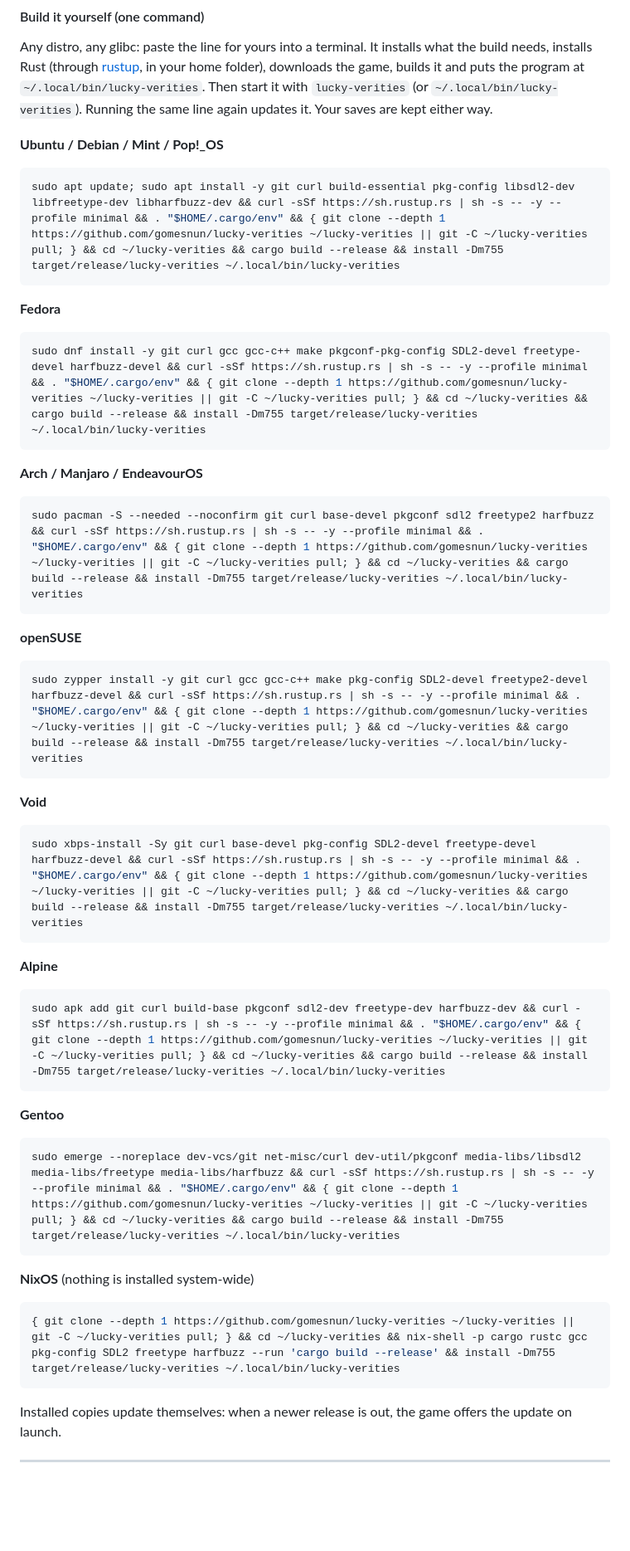
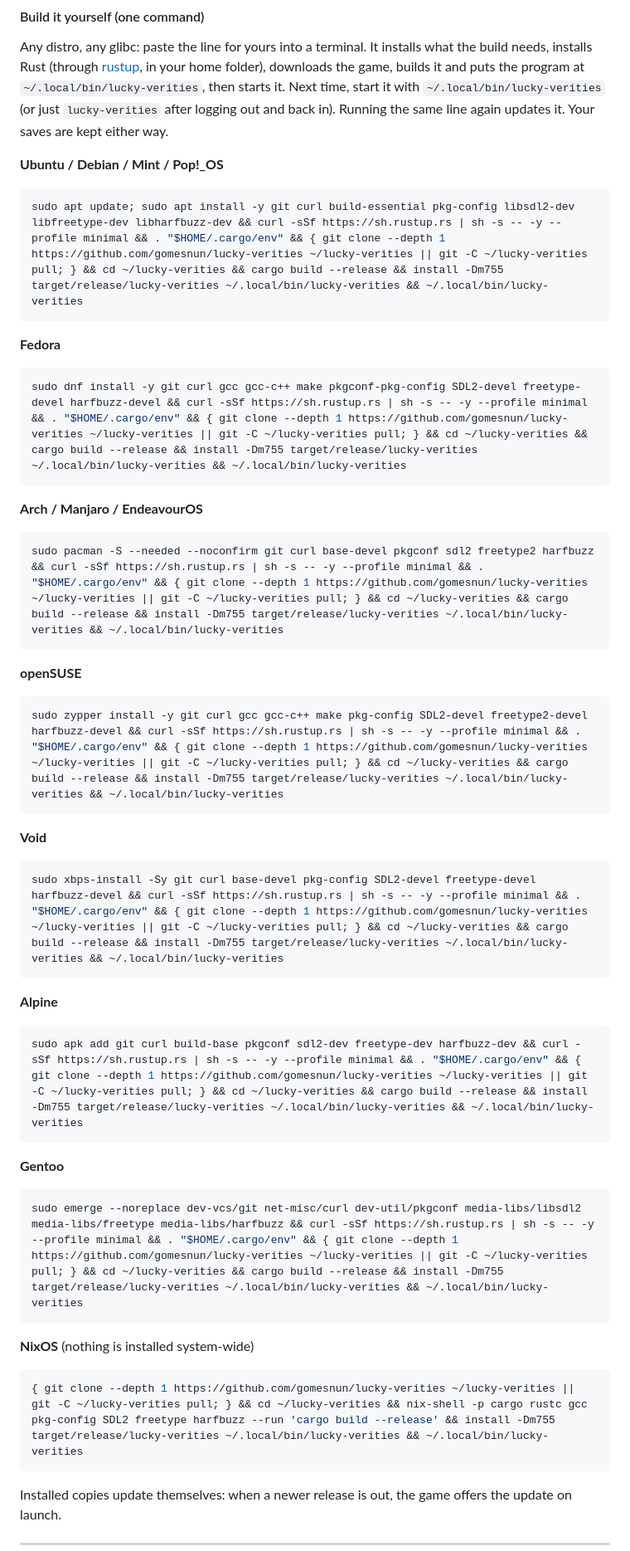
Before and after one commit to gomesnun/lucky-sahurs, a Markdown page: README.md, the part around the change. Shown at 83% size. Rendered like a GitHub page; blank space fills up the shorter version.

Commit message:
README: the Linux one-liners start the game once it's built
Co-Authored-By: Claude Opus 5.5 <noreply@anthropic.com>
Claude-Session: https://claude.ai/code/session_01FiQvxm1WSkLk2XrmwfLT9V

````diff
--- a/README.md
+++ b/README.md
@@ -80,40 +80,40 @@ Pick your platform. The fastest way is the ready-made download.
 
 Any distro, any glibc: paste the line for yours into a terminal. It installs what the build needs, installs Rust
 (through [rustup](https://rustup.rs), in your home folder), downloads the game, builds it and puts the program at
-`~/.local/bin/lucky-verities`. Then start it with `lucky-verities` (or `~/.local/bin/lucky-verities`). Running the
+`~/.local/bin/lucky-verities`, then starts it. Next time, start it with `~/.local/bin/lucky-verities` (or just `lucky-verities` after logging out and back in). Running the
 same line again updates it. Your saves are kept either way.
 
 **Ubuntu / Debian / Mint / Pop!_OS**
 ```bash
-sudo apt update; sudo apt install -y git curl build-essential pkg-config libsdl2-dev libfreetype-dev libharfbuzz-dev && curl -sSf https://sh.rustup.rs | sh -s -- -y --profile minimal && . "$HOME/.cargo/env" && { git clone --depth 1 https://github.com/gomesnun/lucky-verities ~/lucky-verities || git -C ~/lucky-verities pull; } && cd ~/lucky-verities && cargo build --release && install -Dm755 target/release/lucky-verities ~/.local/bin/lucky-verities
+sudo apt update; sudo apt install -y git curl build-essential pkg-config libsdl2-dev libfreetype-dev libharfbuzz-dev && curl -sSf https://sh.rustup.rs | sh -s -- -y --profile minimal && . "$HOME/.cargo/env" && { git clone --depth 1 https://github.com/gomesnun/lucky-verities ~/lucky-verities || git -C ~/lucky-verities pull; } && cd ~/lucky-verities && cargo build --release && install -Dm755 target/release/lucky-verities ~/.local/bin/lucky-verities && ~/.local/bin/lucky-verities
 ```
 **Fedora**
 ```bash
-sudo dnf install -y git curl gcc gcc-c++ make pkgconf-pkg-config SDL2-devel freetype-devel harfbuzz-devel && curl -sSf https://sh.rustup.rs | sh -s -- -y --profile minimal && . "$HOME/.cargo/env" && { git clone --depth 1 https://github.com/gomesnun/lucky-verities ~/lucky-verities || git -C ~/lucky-verities pull; } && cd ~/lucky-verities && cargo build --release && install -Dm755 target/release/lucky-verities ~/.local/bin/lucky-verities
+sudo dnf install -y git curl gcc gcc-c++ make pkgconf-pkg-config SDL2-devel freetype-devel harfbuzz-devel && curl -sSf https://sh.rustup.rs | sh -s -- -y --profile minimal && . "$HOME/.cargo/env" && { git clone --depth 1 https://github.com/gomesnun/lucky-verities ~/lucky-verities || git -C ~/lucky-verities pull; } && cd ~/lucky-verities && cargo build --release && install -Dm755 target/release/lucky-verities ~/.local/bin/lucky-verities && ~/.local/bin/lucky-verities
 ```
 **Arch / Manjaro / EndeavourOS**
 ```bash
-sudo pacman -S --needed --noconfirm git curl base-devel pkgconf sdl2 freetype2 harfbuzz && curl -sSf https://sh.rustup.rs | sh -s -- -y --profile minimal && . "$HOME/.cargo/env" && { git clone --depth 1 https://github.com/gomesnun/lucky-verities ~/lucky-verities || git -C ~/lucky-verities pull; } && cd ~/lucky-verities && cargo build --release && install -Dm755 target/release/lucky-verities ~/.local/bin/lucky-verities
+sudo pacman -S --needed --noconfirm git curl base-devel pkgconf sdl2 freetype2 harfbuzz && curl -sSf https://sh.rustup.rs | sh -s -- -y --profile minimal && . "$HOME/.cargo/env" && { git clone --depth 1 https://github.com/gomesnun/lucky-verities ~/lucky-verities || git -C ~/lucky-verities pull; } && cd ~/lucky-verities && cargo build --release && install -Dm755 target/release/lucky-verities ~/.local/bin/lucky-verities && ~/.local/bin/lucky-verities
 ```
 **openSUSE**
 ```bash
-sudo zypper install -y git curl gcc gcc-c++ make pkg-config SDL2-devel freetype2-devel harfbuzz-devel && curl -sSf https://sh.rustup.rs | sh -s -- -y --profile minimal && . "$HOME/.cargo/env" && { git clone --depth 1 https://github.com/gomesnun/lucky-verities ~/lucky-verities || git -C ~/lucky-verities pull; } && cd ~/lucky-verities && cargo build --release && install -Dm755 target/release/lucky-verities ~/.local/bin/lucky-verities
+sudo zypper install -y git curl gcc gcc-c++ make pkg-config SDL2-devel freetype2-devel harfbuzz-devel && curl -sSf https://sh.rustup.rs | sh -s -- -y --profile minimal && . "$HOME/.cargo/env" && { git clone --depth 1 https://github.com/gomesnun/lucky-verities ~/lucky-verities || git -C ~/lucky-verities pull; } && cd ~/lucky-verities && cargo build --release && install -Dm755 target/release/lucky-verities ~/.local/bin/lucky-verities && ~/.local/bin/lucky-verities
 ```
 **Void**
 ```bash
-sudo xbps-install -Sy git curl base-devel pkg-config SDL2-devel freetype-devel harfbuzz-devel && curl -sSf https://sh.rustup.rs | sh -s -- -y --profile minimal && . "$HOME/.cargo/env" && { git clone --depth 1 https://github.com/gomesnun/lucky-verities ~/lucky-verities || git -C ~/lucky-verities pull; } && cd ~/lucky-verities && cargo build --release && install -Dm755 target/release/lucky-verities ~/.local/bin/lucky-verities
+sudo xbps-install -Sy git curl base-devel pkg-config SDL2-devel freetype-devel harfbuzz-devel && curl -sSf https://sh.rustup.rs | sh -s -- -y --profile minimal && . "$HOME/.cargo/env" && { git clone --depth 1 https://github.com/gomesnun/lucky-verities ~/lucky-verities || git -C ~/lucky-verities pull; } && cd ~/lucky-verities && cargo build --release && install -Dm755 target/release/lucky-verities ~/.local/bin/lucky-verities && ~/.local/bin/lucky-verities
 ```
 **Alpine**
 ```bash
-sudo apk add git curl build-base pkgconf sdl2-dev freetype-dev harfbuzz-dev && curl -sSf https://sh.rustup.rs | sh -s -- -y --profile minimal && . "$HOME/.cargo/env" && { git clone --depth 1 https://github.com/gomesnun/lucky-verities ~/lucky-verities || git -C ~/lucky-verities pull; } && cd ~/lucky-verities && cargo build --release && install -Dm755 target/release/lucky-verities ~/.local/bin/lucky-verities
+sudo apk add git curl build-base pkgconf sdl2-dev freetype-dev harfbuzz-dev && curl -sSf https://sh.rustup.rs | sh -s -- -y --profile minimal && . "$HOME/.cargo/env" && { git clone --depth 1 https://github.com/gomesnun/lucky-verities ~/lucky-verities || git -C ~/lucky-verities pull; } && cd ~/lucky-verities && cargo build --release && install -Dm755 target/release/lucky-verities ~/.local/bin/lucky-verities && ~/.local/bin/lucky-verities
 ```
 **Gentoo**
 ```bash
-sudo emerge --noreplace dev-vcs/git net-misc/curl dev-util/pkgconf media-libs/libsdl2 media-libs/freetype media-libs/harfbuzz && curl -sSf https://sh.rustup.rs | sh -s -- -y --profile minimal && . "$HOME/.cargo/env" && { git clone --depth 1 https://github.com/gomesnun/lucky-verities ~/lucky-verities || git -C ~/lucky-verities pull; } && cd ~/lucky-verities && cargo build --release && install -Dm755 target/release/lucky-verities ~/.local/bin/lucky-verities
+sudo emerge --noreplace dev-vcs/git net-misc/curl dev-util/pkgconf media-libs/libsdl2 media-libs/freetype media-libs/harfbuzz && curl -sSf https://sh.rustup.rs | sh -s -- -y --profile minimal && . "$HOME/.cargo/env" && { git clone --depth 1 https://github.com/gomesnun/lucky-verities ~/lucky-verities || git -C ~/lucky-verities pull; } && cd ~/lucky-verities && cargo build --release && install -Dm755 target/release/lucky-verities ~/.local/bin/lucky-verities && ~/.local/bin/lucky-verities
 ```
 **NixOS** (nothing is installed system-wide)
 ```bash
-{ git clone --depth 1 https://github.com/gomesnun/lucky-verities ~/lucky-verities || git -C ~/lucky-verities pull; } && cd ~/lucky-verities && nix-shell -p cargo rustc gcc pkg-config SDL2 freetype harfbuzz --run 'cargo build --release' && install -Dm755 target/release/lucky-verities ~/.local/bin/lucky-verities
+{ git clone --depth 1 https://github.com/gomesnun/lucky-verities ~/lucky-verities || git -C ~/lucky-verities pull; } && cd ~/lucky-verities && nix-shell -p cargo rustc gcc pkg-config SDL2 freetype harfbuzz --run 'cargo build --release' && install -Dm755 target/release/lucky-verities ~/.local/bin/lucky-verities && ~/.local/bin/lucky-verities
 ```
 
 Installed copies update themselves: when a newer release is out, the game offers the update on launch.
````
